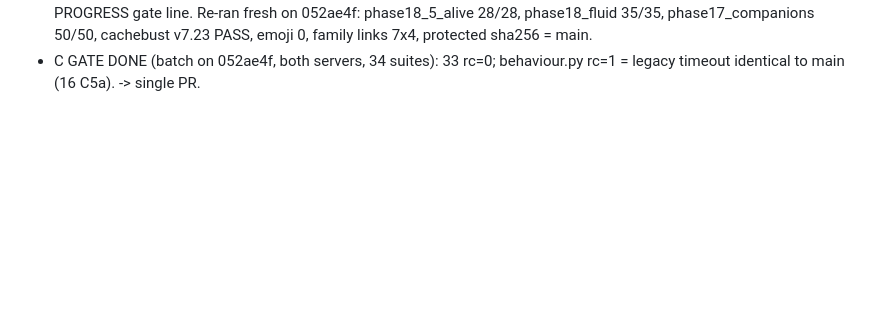
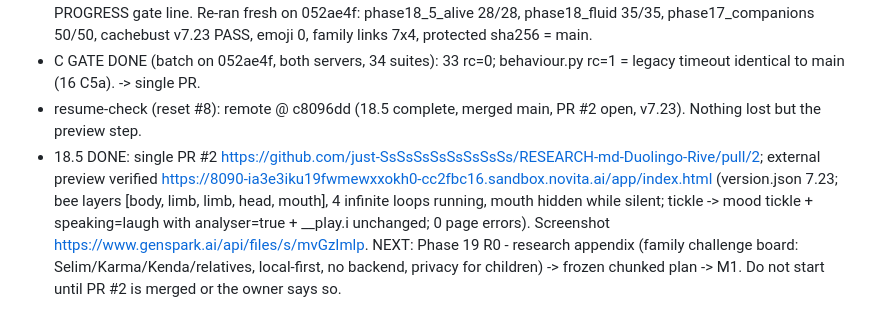
Before and after one commit to just-SsSsSsSsSsSsSsSs/RESEARCH-md-Duolingo-Rive, a Markdown page: genspark_ai_developer/PROGRESS.md, the part around the change. Rendered like a GitHub page; blank space fills up the shorter version.

Commit message:
docs(progress): Phase 18.5 closed - PR #2 + verified external preview

```diff
--- a/genspark_ai_developer/PROGRESS.md
+++ b/genspark_ai_developer/PROGRESS.md
@@ -762,3 +762,5 @@ Research: RESEARCH.md appendix Phase 18. Push rule: after a completed step and >
 - C docs: bump 7.23 (53 modules), README append (18.5 section), PHASES_HISTORY, CHANGELOG x2, family.json roadmap 18.5 done -> 19 current (7.24) + FAMILY_CHARTER, RESUME. phase18_fluid version check >= 7.22. Gate batch next.
 - resume-check (reset #7): remote @ 052ae4f = full 18.5 tree (v7.23, docs, roadmap); no open PR. Lost only the PROGRESS gate line. Re-ran fresh on 052ae4f: phase18_5_alive 28/28, phase18_fluid 35/35, phase17_companions 50/50, cachebust v7.23 PASS, emoji 0, family links 7x4, protected sha256 = main.
 - C GATE DONE (batch on 052ae4f, both servers, 34 suites): 33 rc=0; behaviour.py rc=1 = legacy timeout identical to main (16 C5a). -> single PR.
+- resume-check (reset #8): remote @ c8096dd (18.5 complete, merged main, PR #2 open, v7.23). Nothing lost but the preview step.
+- 18.5 DONE: single PR #2 https://github.com/just-SsSsSsSsSsSsSsSs/RESEARCH-md-Duolingo-Rive/pull/2; external preview verified https://8090-ia3e3iku19fwmewxxokh0-cc2fbc16.sandbox.novita.ai/app/index.html (version.json 7.23; bee layers [body, limb, limb, head, mouth], 4 infinite loops running, mouth hidden while silent; tickle -> mood tickle + speaking=laugh with analyser=true + __play.i unchanged; 0 page errors). Screenshot https://www.genspark.ai/api/files/s/mvGzImlp. NEXT: Phase 19 R0 - research appendix (family challenge board: Selim/Karma/Kenda/relatives, local-first, no backend, privacy for children) -> frozen chunked plan -> M1. Do not start until PR #2 is merged or the owner says so.
```
